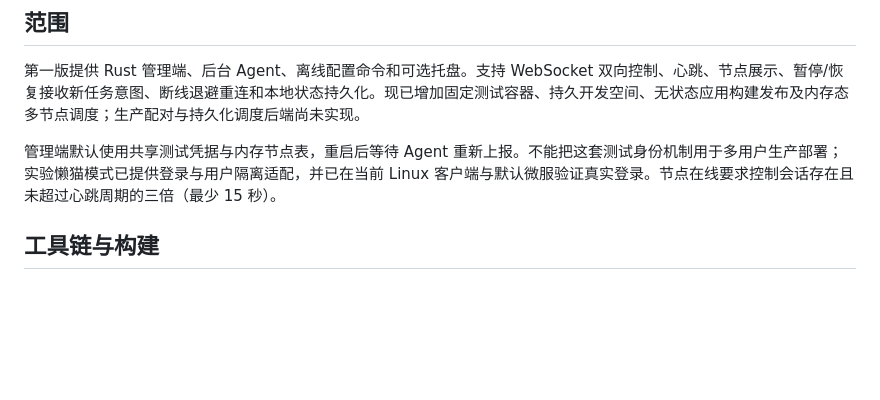
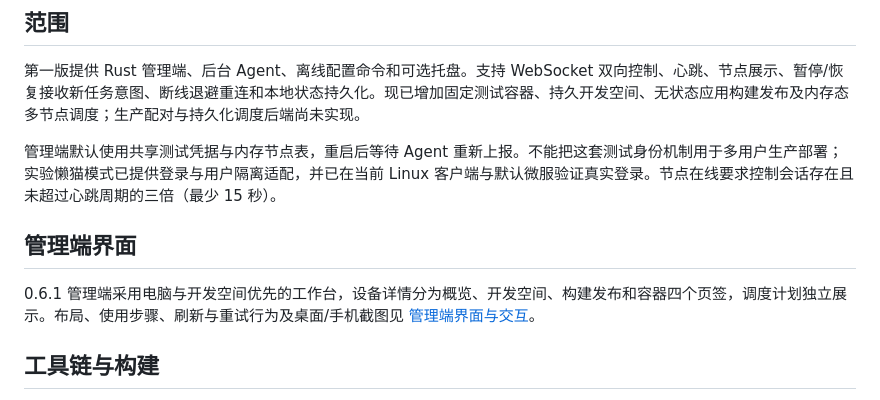
Before and after one commit to mxuexxmy/cofleet, a Markdown page: docs/development.md, the part around the change. Rendered like a GitHub page; blank space fills up the shorter version.

```diff
--- a/docs/development.md
+++ b/docs/development.md
@@ -5,6 +5,10 @@
 第一版提供 Rust 管理端、后台 Agent、离线配置命令和可选托盘。支持 WebSocket 双向控制、心跳、节点展示、暂停/恢复接收新任务意图、断线退避重连和本地状态持久化。现已增加固定测试容器、持久开发空间、无状态应用构建发布及内存态多节点调度；生产配对与持久化调度后端尚未实现。
 
 管理端默认使用共享测试凭据与内存节点表，重启后等待 Agent 重新上报。不能把这套测试身份机制用于多用户生产部署；实验懒猫模式已提供登录与用户隔离适配，并已在当前 Linux 客户端与默认微服验证真实登录。节点在线要求控制会话存在且未超过心跳周期的三倍（最少 15 秒）。
+
+## 管理端界面
+
+0.6.1 管理端采用电脑与开发空间优先的工作台，设备详情分为概览、开发空间、构建发布和容器四个页签，调度计划独立展示。布局、使用步骤、刷新与重试行为及桌面/手机截图见 [管理端界面与交互](manager-ui.md)。
 
 ## 工具链与构建
 
```
Also changed, not shown: README.md (+5 -2 lines), docs/manager-ui.md (added, +74 -0 lines), docs/screenshots/manager-mobile-detail-0.6.1.png (added), docs/screenshots/manager-mobile-list-0.6.1.png (added), docs/screenshots/manager-overview-0.6.1.png (added), docs/screenshots/manager-pipeline-0.6.1.png (added).
